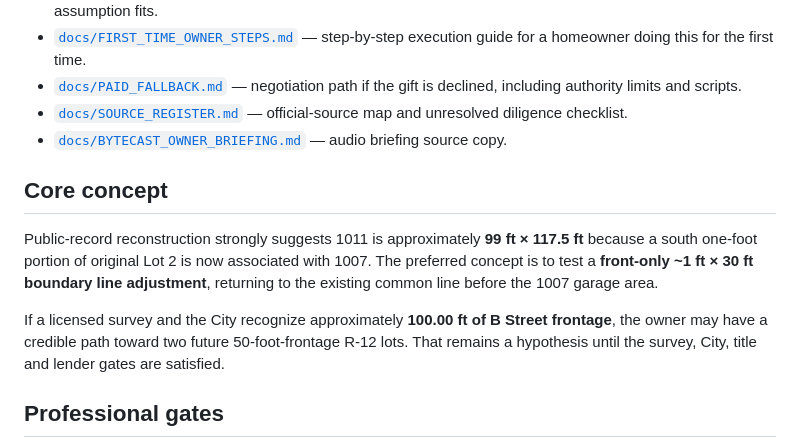
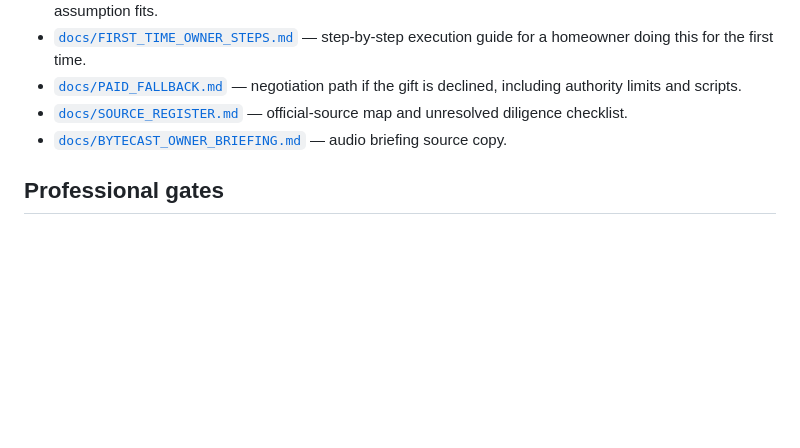
Before and after one commit to aerovista-us/bstreet, a Markdown page: README.md, the part around one of its changes. GitHub-like rendering; blank space fills up the shorter version.

```diff
--- a/README.md
+++ b/README.md
@@ -49,12 +67,6 @@ Canonical scripts are stored in [`docs/BYTECAST_OWNER_BRIEFING.md`](docs/BYTECAS
 - [`docs/SOURCE_REGISTER.md`](docs/SOURCE_REGISTER.md) — official-source map and unresolved diligence checklist.
 - [`docs/BYTECAST_OWNER_BRIEFING.md`](docs/BYTECAST_OWNER_BRIEFING.md) — audio briefing source copy.
 
-## Core concept
-
-Public-record reconstruction strongly suggests 1011 is approximately **99 ft × 117.5 ft** because a south one-foot portion of original Lot 2 is now associated with 1007. The preferred concept is to test a **front-only ~1 ft × 30 ft boundary line adjustment**, returning to the existing common line before the 1007 garage area.
-
-If a licensed survey and the City recognize approximately **100.00 ft of B Street frontage**, the owner may have a credible path toward two future 50-foot-frontage R-12 lots. That remains a hypothesis until the survey, City, title and lender gates are satisfied.
-
 ## Professional gates
 
 Do not rely on a future two-lot sale until a licensed survey, title review and written City direction support the geometry. Use Idaho counsel/title to finalize binding neighbor documents and the deed; use the mortgage servicer for release/recast/payoff rules; use a CPA for tax sequencing.
```
Also changed, not shown: other parts of README.md (+37 -19 lines).
